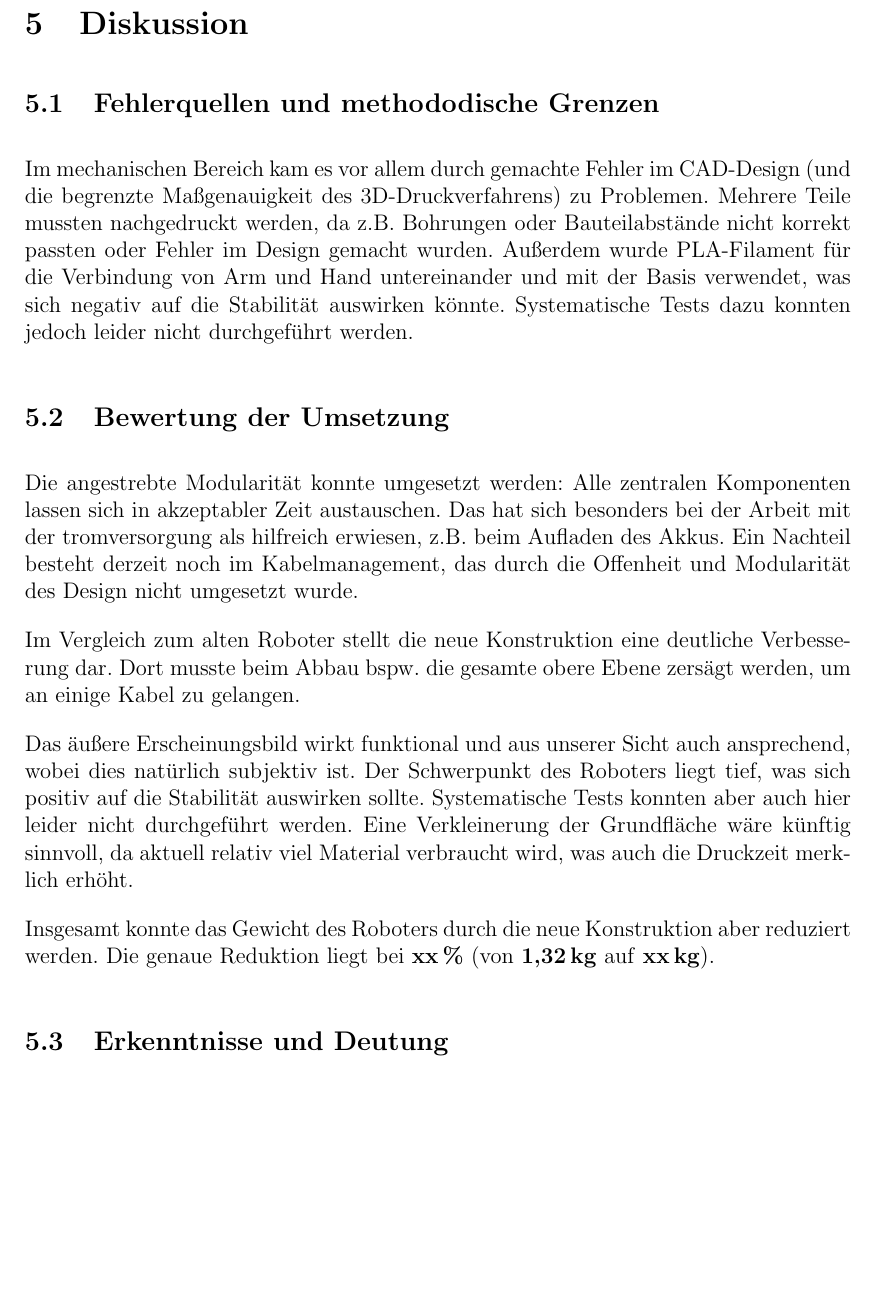
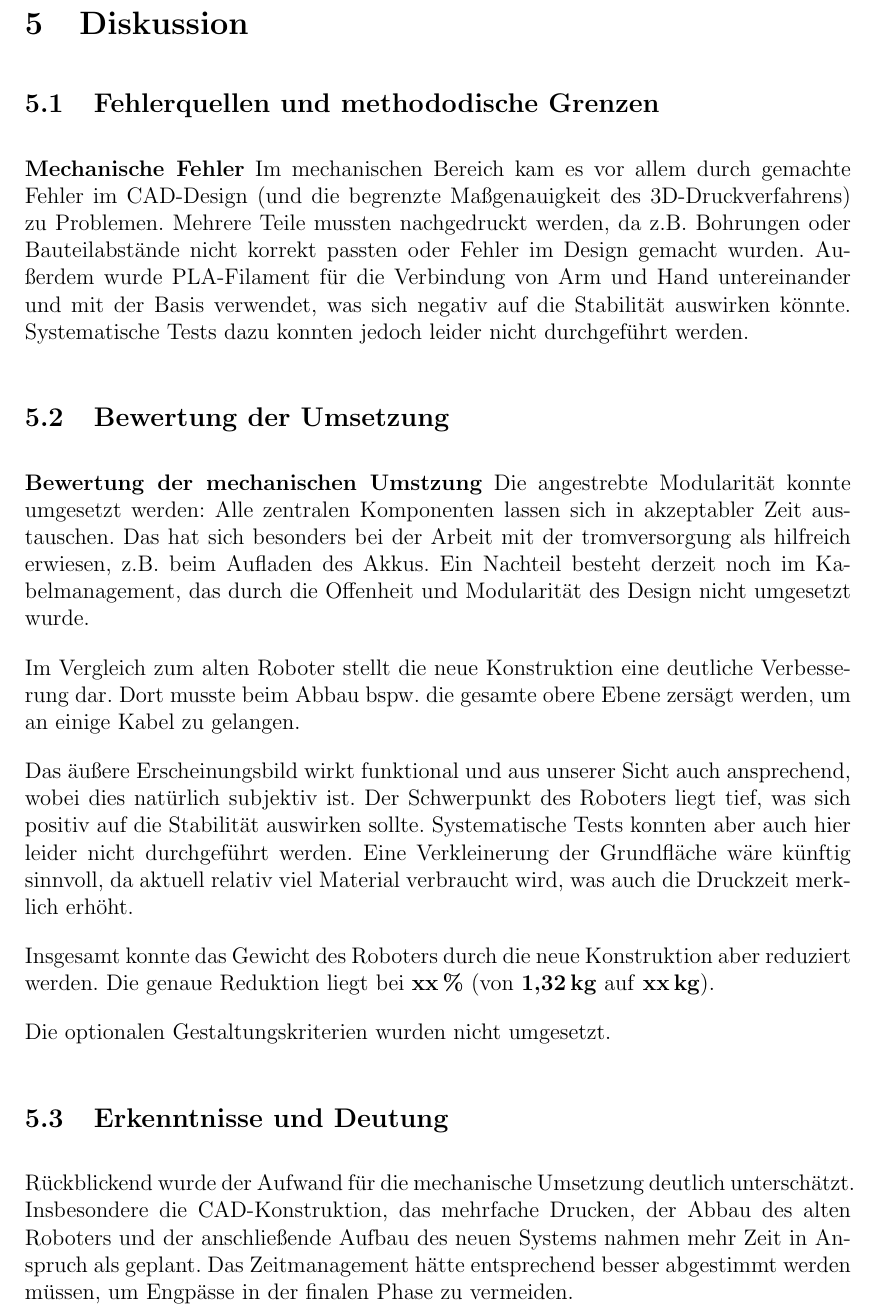
Before and after one commit to hector-crawler/abschlussarbeit, a LaTeX document (abschlussbericht.tex, which reads sections/schluss.tex): part of page 18 of 23 before the commit and part of page 18 of 24 after it, cut so that both start at the same text, the shorter picture padded with empty space. Compiled offline with pdfLaTeX.

Commit message:
erkenntnisse mechanik

```diff
--- a/sections/schluss.tex
+++ b/sections/schluss.tex
@@ -4,11 +4,13 @@
 
 \subsection{Fehlerquellen und methododische Grenzen}
 
+\textbf{Mechanische Fehler}
 Im mechanischen Bereich kam es vor allem durch gemachte Fehler im CAD-Design (und die begrenzte Maßgenauigkeit des 3D-Druckverfahrens) zu Problemen. Mehrere Teile mussten nachgedruckt werden, da z.B. Bohrungen oder Bauteilabstände nicht korrekt passten oder Fehler im Design gemacht wurden.
 Außerdem wurde PLA-Filament für die Verbindung von Arm und Hand untereinander und mit der Basis verwendet, was sich negativ auf die Stabilität auswirken könnte. Systematische Tests dazu konnten jedoch leider nicht durchgeführt werden.
 
 \subsection{Bewertung der Umsetzung}
 
+\textbf{Bewertung der mechanischen Umstzung}
 Die angestrebte Modularität konnte umgesetzt werden: Alle zentralen Komponenten lassen sich in akzeptabler Zeit austauschen. Das hat sich besonders bei der Arbeit mit der tromversorgung als hilfreich erwiesen, z.B. beim Aufladen des Akkus. Ein Nachteil besteht derzeit noch im Kabelmanagement, das durch die Offenheit und Modularität des Design nicht umgesetzt wurde.
 
 Im Vergleich zum alten Roboter stellt die neue Konstruktion eine deutliche Verbesserung dar. Dort musste beim Abbau bspw. die gesamte obere Ebene zersägt werden, um an einige Kabel zu gelangen.
@@ -17,7 +19,11 @@ Das äußere Erscheinungsbild wirkt funktional und aus unserer Sicht auch anspre
 
 Insgesamt konnte das Gewicht des Roboters durch die neue Konstruktion aber reduziert werden. Die genaue Reduktion liegt bei \textbf{xx\,\%} (von \textbf{1{,}32\,kg} auf \textbf{xx\,kg}).
 
+Die optionalen Gestaltungskriterien wurden nicht umgesetzt.
+
 \subsection{Erkenntnisse und Deutung}
+
+Rückblickend wurde der Aufwand für die mechanische Umsetzung deutlich unterschätzt. Insbesondere die CAD-Konstruktion, das mehrfache Drucken, der Abbau des alten Roboters und der anschließende Aufbau des neuen Systems nahmen mehr Zeit in Anspruch als geplant. Das Zeitmanagement hätte entsprechend besser abgestimmt werden müssen, um Engpässe in der finalen Phase zu vermeiden.
 
 \subsection{Ausblick und offene Fragen}
 
```
